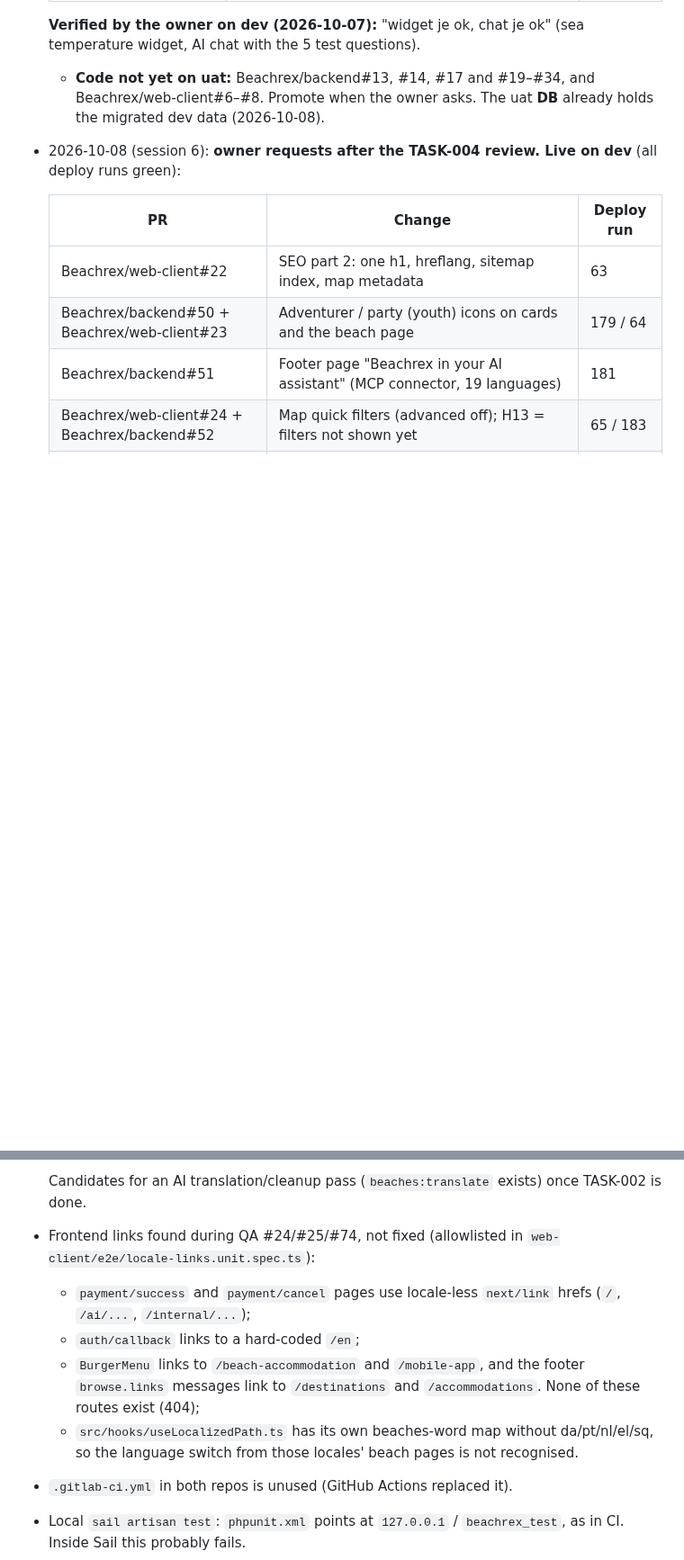
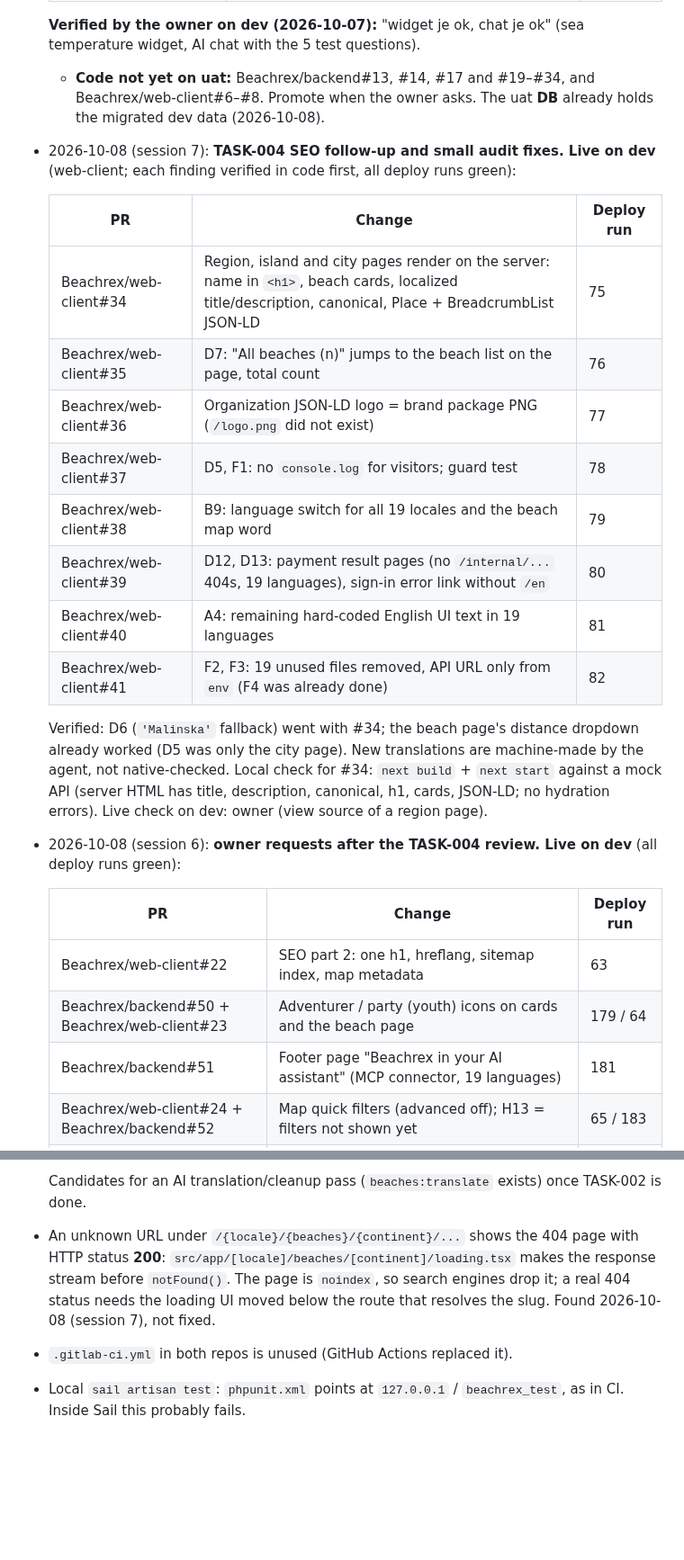
Before and after one commit to Beachrex/backend, a Markdown page: docs/HANDOFF.md, 2 parts joined by grey strips. Shown at 90% size. GitHub-like rendering; blank space fills up the shorter version.

Commit message:
docs: HANDOFF after session 7 (SSR destination pages, audit fixes)
Co-Authored-By: Claude Opus 5.5 <noreply@anthropic.com>
Claude-Session: https://claude.ai/code/session_01Y4yZ1K7doXoXu3QCyCvsLT

```diff
--- a/docs/HANDOFF.md
+++ b/docs/HANDOFF.md
@@ -91,6 +92,22 @@ There is **no** Laravel Cloud anymore. The prod DB will be created from the UAT
 
   **Verified by the owner on dev (2026-10-07):** "widget je ok, chat je ok" (sea temperature widget, AI chat with the 5 test questions).
   - **Code not yet on uat:** Beachrex/backend#13, #14, #17 and #19–#34, and Beachrex/web-client#6–#8. Promote when the owner asks. The uat **DB** already holds the migrated dev data (2026-10-08).
+
+- 2026-10-08 (session 7): **TASK-004 SEO follow-up and small audit fixes. Live on dev** (web-client; each finding verified in code first, all deploy runs green):
+
+  | PR | Change | Deploy run |
+  |---|---|---|
+  | Beachrex/web-client#34 | Region, island and city pages render on the server: name in `<h1>`, beach cards, localized title/description, canonical, Place + BreadcrumbList JSON-LD | 75 |
+  | Beachrex/web-client#35 | D7: "All beaches (n)" jumps to the beach list on the page, total count | 76 |
+  | Beachrex/web-client#36 | Organization JSON-LD logo = brand package PNG (`/logo.png` did not exist) | 77 |
+  | Beachrex/web-client#37 | D5, F1: no `console.log` for visitors; guard test | 78 |
+  | Beachrex/web-client#38 | B9: language switch for all 19 locales and the beach map word | 79 |
+  | Beachrex/web-client#39 | D12, D13: payment result pages (no `/internal/...` 404s, 19 languages), sign-in error link without `/en` | 80 |
+  | Beachrex/web-client#40 | A4: remaining hard-coded English UI text in 19 languages | 81 |
+  | Beachrex/web-client#41 | F2, F3: 19 unused files removed, API URL only from `env` (F4 was already done) | 82 |
+
+  Verified: D6 (`'Malinska'` fallback) went with #34; the beach page's distance dropdown already worked (D5 was only the city page). New translations are machine-made by the agent, not native-checked.
+  Local check for #34: `next build` + `next start` against a mock API (server HTML has title, description, canonical, h1, cards, JSON-LD; no hydration errors). Live check on dev: owner (view source of a region page).
 
 - 2026-10-08 (session 6): **owner requests after the TASK-004 review. Live on dev** (all deploy runs green):
 
@@ -269,11 +285,7 @@ There is **no** Laravel Cloud anymore. The prod DB will be created from the UAT
 
   Candidates for an AI translation/cleanup pass (`beaches:translate` exists) once TASK-002 is done.
 
-- Frontend links found during QA #24/#25/#74, not fixed (allowlisted in `web-client/e2e/locale-links.unit.spec.ts`):
-  - `payment/success` and `payment/cancel` pages use locale-less `next/link` hrefs (`/`, `/ai/...`, `/internal/...`);
-  - `auth/callback` links to a hard-coded `/en`;
-  - `BurgerMenu` links to `/beach-accommodation` and `/mobile-app`, and the footer `browse.links` messages link to `/destinations` and `/accommodations`. None of these routes exist (404);
-  - `src/hooks/useLocalizedPath.ts` has its own beaches-word map without da/pt/nl/el/sq, so the language switch from those locales' beach pages is not recognised.
+- An unknown URL under `/{locale}/{beaches}/{continent}/...` shows the 404 page with HTTP status **200**: `src/app/[locale]/beaches/[continent]/loading.tsx` makes the response stream before `notFound()`. The page is `noindex`, so search engines drop it; a real 404 status needs the loading UI moved below the route that resolves the slug. Found 2026-10-08 (session 7), not fixed.
 - `.gitlab-ci.yml` in both repos is unused (GitHub Actions replaced it).
 - Local `sail artisan test`: `phpunit.xml` points at `127.0.0.1` / `beachrex_test`, as in CI. Inside Sail this probably fails.
 - Cache invalidation on admin edits for other cached models (Beach, Country, …): `DEPLOYMENT_GUIDE` §9.
```
Also changed, not shown: other parts of docs/HANDOFF.md (+4 -4 lines), docs/tasks/TASK-004-audit.md (+4 -0 lines).
